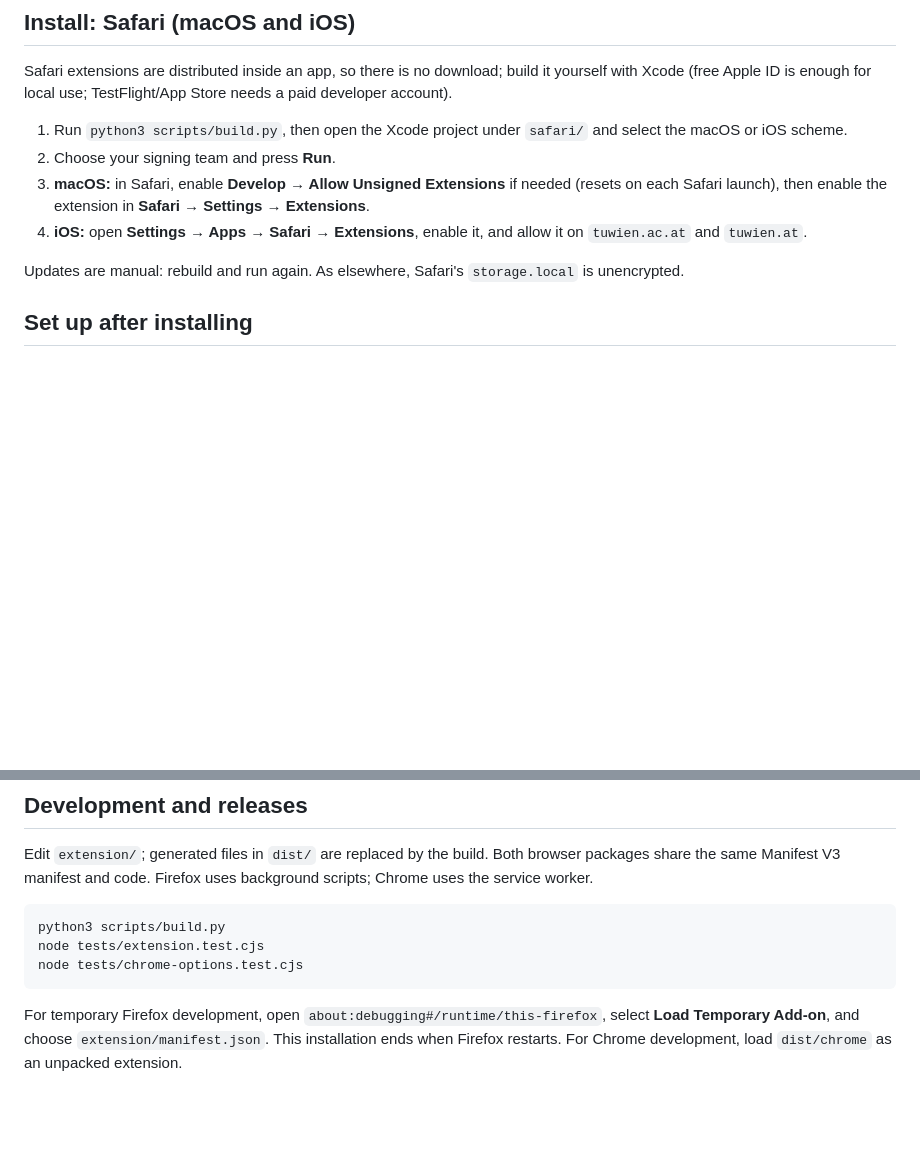
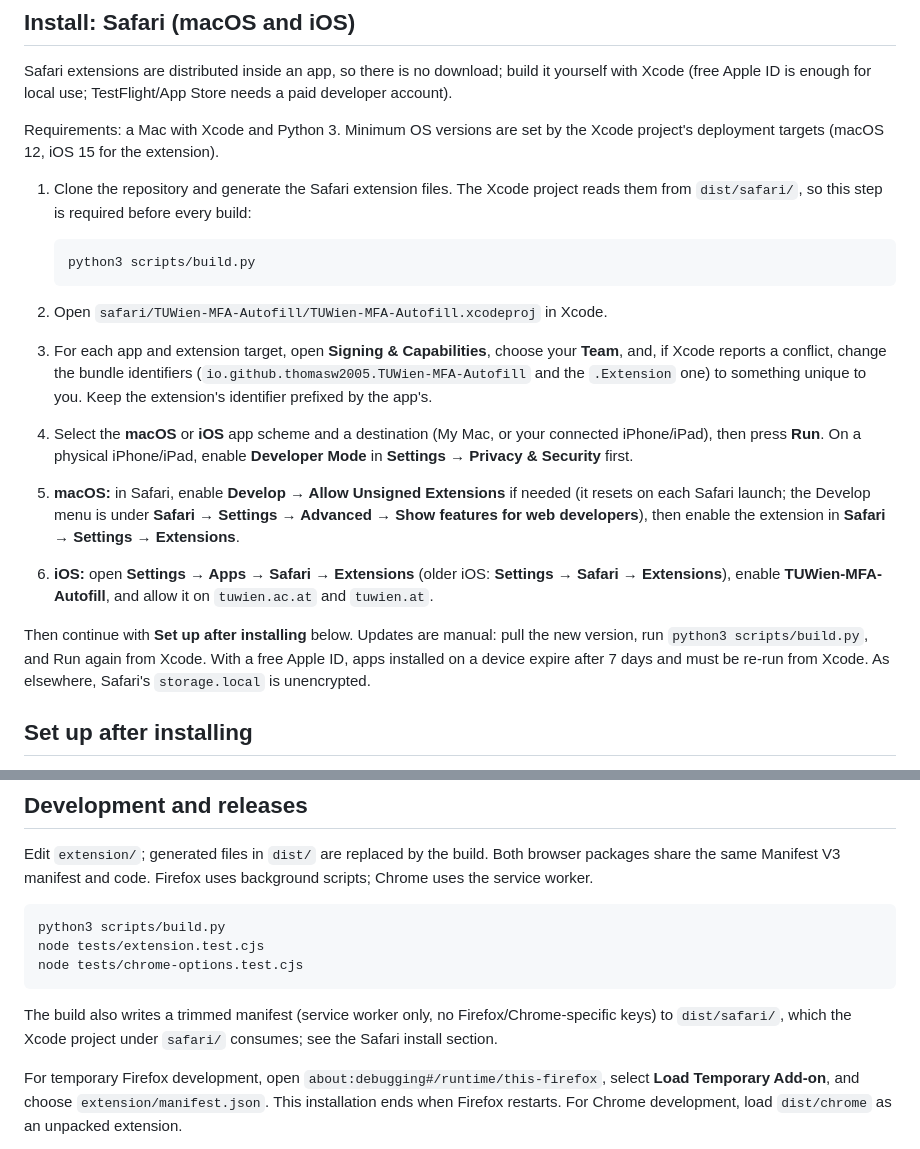
Before and after one commit to ThomasW2005/TUWien-MFA-Autofill-Firefox, a Markdown page: README.md, 2 parts joined by grey strips. Rendered like a GitHub page; blank space fills up the shorter version.

````diff
--- a/README.md
+++ b/README.md
@@ -33,12 +33,21 @@ The Firefox steps follow [Mozilla's file-install guide](https://extensionworksho
 
 Safari extensions are distributed inside an app, so there is no download; build it yourself with Xcode (free Apple ID is enough for local use; TestFlight/App Store needs a paid developer account).
 
-1. Run `python3 scripts/build.py`, then open the Xcode project under `safari/` and select the macOS or iOS scheme.
-2. Choose your signing team and press **Run**.
-3. **macOS:** in Safari, enable **Develop → Allow Unsigned Extensions** if needed (resets on each Safari launch), then enable the extension in **Safari → Settings → Extensions**.
-4. **iOS:** open **Settings → Apps → Safari → Extensions**, enable it, and allow it on `tuwien.ac.at` and `tuwien.at`.
+Requirements: a Mac with Xcode and Python 3. Minimum OS versions are set by the Xcode project's deployment targets (macOS 12, iOS 15 for the extension).
 
-Updates are manual: rebuild and run again. As elsewhere, Safari's `storage.local` is unencrypted.
+1. Clone the repository and generate the Safari extension files. The Xcode project reads them from `dist/safari/`, so this step is required before every build:
+
+   ```sh
+   python3 scripts/build.py
+   ```
+
+2. Open `safari/TUWien-MFA-Autofill/TUWien-MFA-Autofill.xcodeproj` in Xcode.
+3. For each app and extension target, open **Signing & Capabilities**, choose your **Team**, and, if Xcode reports a conflict, change the bundle identifiers (`io.github.thomasw2005.TUWien-MFA-Autofill` and the `.Extension` one) to something unique to you. Keep the extension's identifier prefixed by the app's.
+4. Select the **macOS** or **iOS** app scheme and a destination (My Mac, or your connected iPhone/iPad), then press **Run**. On a physical iPhone/iPad, enable **Developer Mode** in **Settings → Privacy & Security** first.
+5. **macOS:** in Safari, enable **Develop → Allow Unsigned Extensions** if needed (it resets on each Safari launch; the Develop menu is under **Safari → Settings → Advanced → Show features for web developers**), then enable the extension in **Safari → Settings → Extensions**.
+6. **iOS:** open **Settings → Apps → Safari → Extensions** (older iOS: **Settings → Safari → Extensions**), enable **TUWien-MFA-Autofill**, and allow it on `tuwien.ac.at` and `tuwien.at`.
+
+Then continue with **Set up after installing** below. Updates are manual: pull the new version, run `python3 scripts/build.py`, and Run again from Xcode. With a free Apple ID, apps installed on a device expire after 7 days and must be re-run from Xcode. As elsewhere, Safari's `storage.local` is unencrypted.
 
 ## Set up after installing
 
@@ -82,6 +91,8 @@ node tests/extension.test.cjs
 node tests/chrome-options.test.cjs
 ```
 
+The build also writes a trimmed manifest (service worker only, no Firefox/Chrome-specific keys) to `dist/safari/`, which the Xcode project under `safari/` consumes; see the Safari install section.
+
 For temporary Firefox development, open `about:debugging#/runtime/this-firefox`, select **Load Temporary Add-on**, and choose `extension/manifest.json`. This installation ends when Firefox restarts. For Chrome development, load `dist/chrome` as an unpacked extension.
 
 To publish a new release:
````
